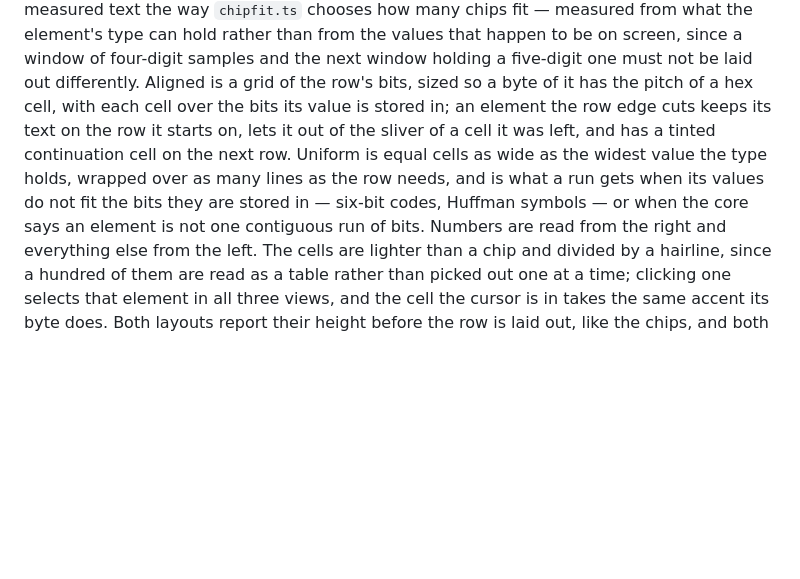
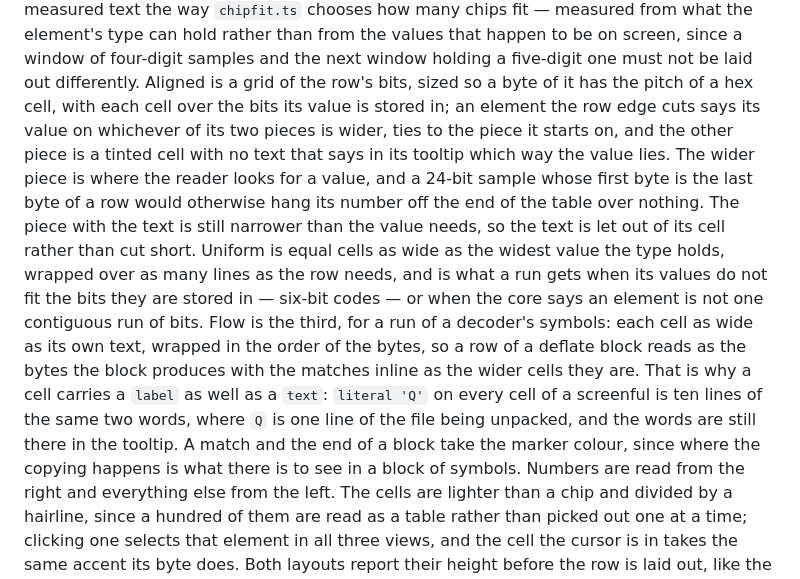
Before and after one commit to pengowray/qubero, a Markdown page: DESIGN.md, the part around the change. Drawn GitHub-style; blank space fills up the shorter version.

Commit message:
Say in DESIGN.md how a cut value picks its piece and how a block's symbols flow

```diff
--- a/DESIGN.md
+++ b/DESIGN.md
@@ -604,12 +604,25 @@ screen, since a window of four-digit samples and the next window holding a
 five-digit one must not be laid out differently. Aligned is a grid of the row's
 bits, sized so a byte of it has the pitch of
 a hex cell, with each cell over the bits its value is stored in; an element the
-row edge cuts keeps its text on the row it starts on, lets it out of the sliver
-of a cell it was left, and has a tinted continuation cell on the next row.
-Uniform is equal cells as wide as the widest value the type holds, wrapped over as
+row edge cuts says its value on whichever of its two pieces is wider, ties to
+the piece it starts on, and the other piece is a tinted cell with no text that
+says in its tooltip which way the value lies. The wider piece is where the
+reader looks for a value, and a 24-bit sample whose first byte is the last byte
+of a row would otherwise hang its number off the end of the table over nothing.
+The piece with the text is still narrower than the value needs, so the text is
+let out of its cell rather than cut short. Uniform is equal cells as wide as the
+widest value the type holds, wrapped over as
 many lines as the row needs, and is what a run gets when its values do not fit
-the bits they are stored in — six-bit codes, Huffman symbols — or when the core
-says an element is not one contiguous run of bits. Numbers are read from the
+the bits they are stored in — six-bit codes — or when the core
+says an element is not one contiguous run of bits. Flow is the third, for a run
+of a decoder's symbols: each cell as wide as its own text, wrapped in the order
+of the bytes, so a row of a deflate block reads as the bytes the block produces
+with the matches inline as the wider cells they are. That is why a cell carries
+a `label` as well as a `text`: `literal 'Q'` on every cell of a screenful is ten
+lines of the same two words, where `Q` is one line of the file being unpacked,
+and the words are still there in the tooltip. A match and the end of a block
+take the marker colour, since where the copying happens is what there is to see
+in a block of symbols. Numbers are read from the
 right and everything else from the left. The cells are lighter than a chip and
 divided by a hairline, since a hundred of them are read as a table rather than
 picked out one at a time; clicking one selects that element in all three views,
```
